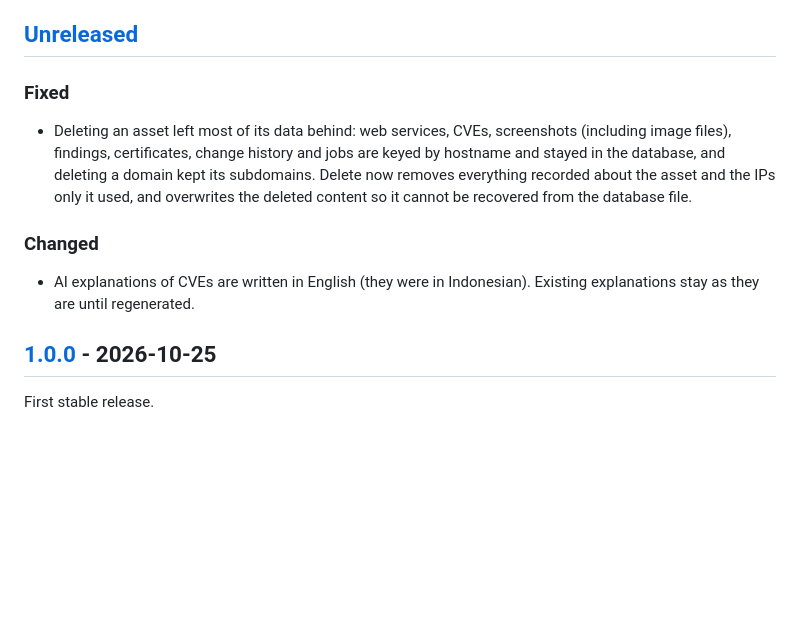
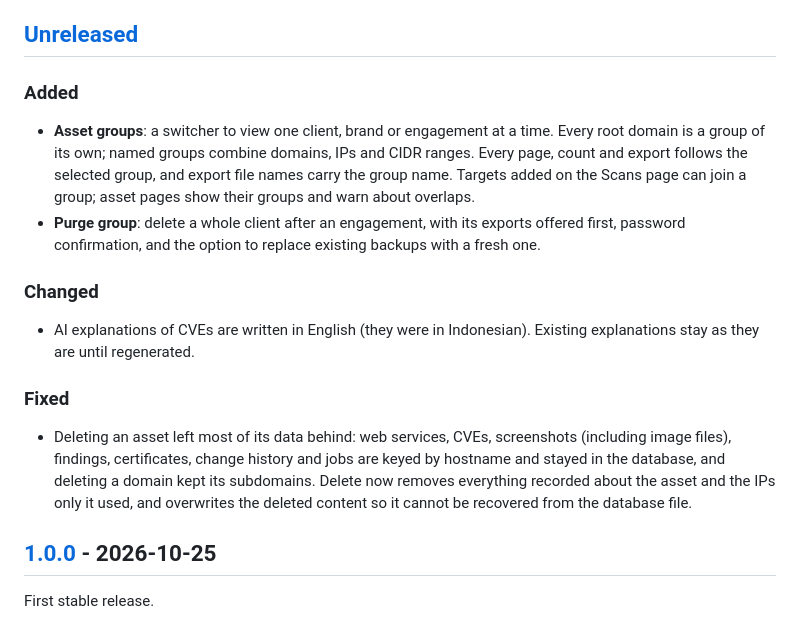
Before and after one commit to Kae-Desu/LazyEASM, a Markdown page: CHANGELOG.md, the part around the change. GitHub-like rendering; blank space fills up the shorter version.

```diff
--- a/CHANGELOG.md
+++ b/CHANGELOG.md
@@ -6,13 +6,18 @@ The format is based on [Keep a Changelog](https://keepachangelog.com/en/1.1.0/),
 
 ## [Unreleased]
 
-### Fixed
+### Added
 
-- Deleting an asset left most of its data behind: web services, CVEs, screenshots (including image files), findings, certificates, change history and jobs are keyed by hostname and stayed in the database, and deleting a domain kept its subdomains. Delete now removes everything recorded about the asset and the IPs only it used, and overwrites the deleted content so it cannot be recovered from the database file.
+- **Asset groups**: a switcher to view one client, brand or engagement at a time. Every root domain is a group of its own; named groups combine domains, IPs and CIDR ranges. Every page, count and export follows the selected group, and export file names carry the group name. Targets added on the Scans page can join a group; asset pages show their groups and warn about overlaps.
+- **Purge group**: delete a whole client after an engagement, with its exports offered first, password confirmation, and the option to replace existing backups with a fresh one.
 
 ### Changed
 
 - AI explanations of CVEs are written in English (they were in Indonesian). Existing explanations stay as they are until regenerated.
+
+### Fixed
+
+- Deleting an asset left most of its data behind: web services, CVEs, screenshots (including image files), findings, certificates, change history and jobs are keyed by hostname and stayed in the database, and deleting a domain kept its subdomains. Delete now removes everything recorded about the asset and the IPs only it used, and overwrites the deleted content so it cannot be recovered from the database file.
 
 ## [1.0.0] - 2026-10-25
 
```
Also changed, not shown: README.md (+6 -1 lines), TECHNICAL.md (+19 -0 lines).
